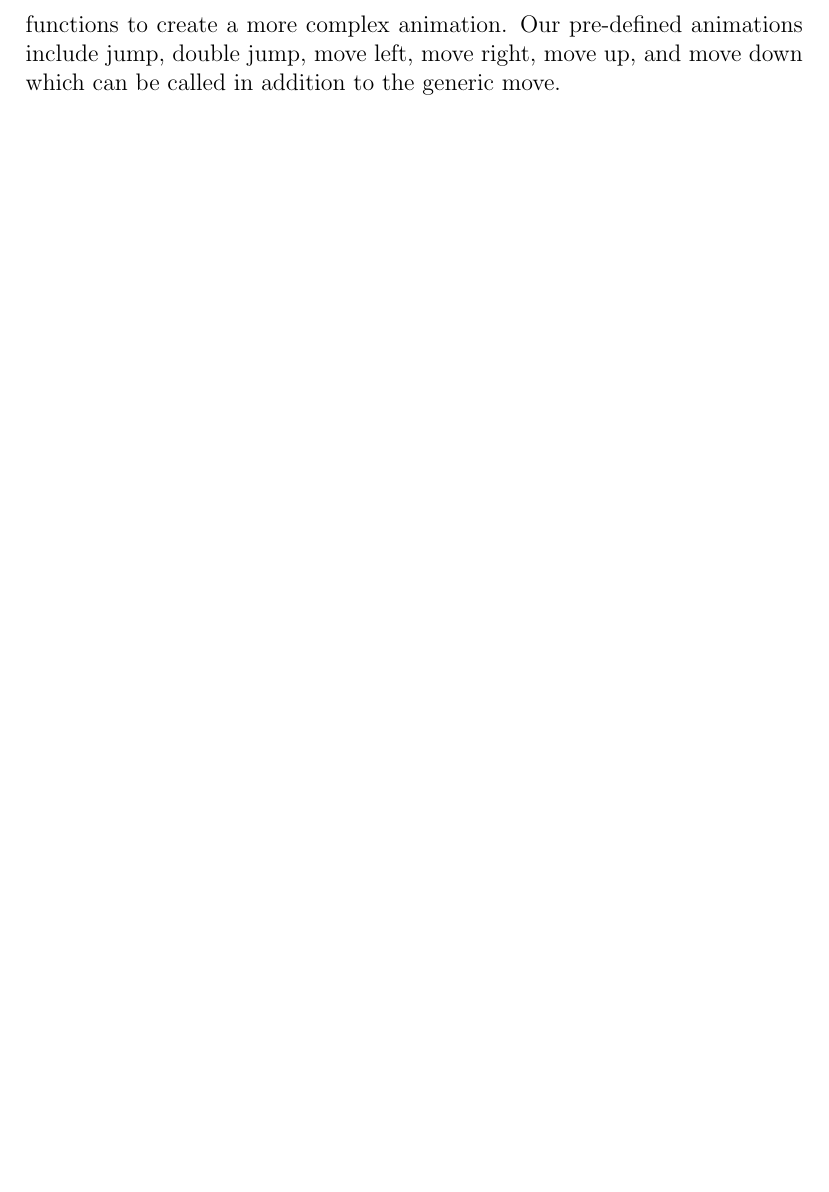
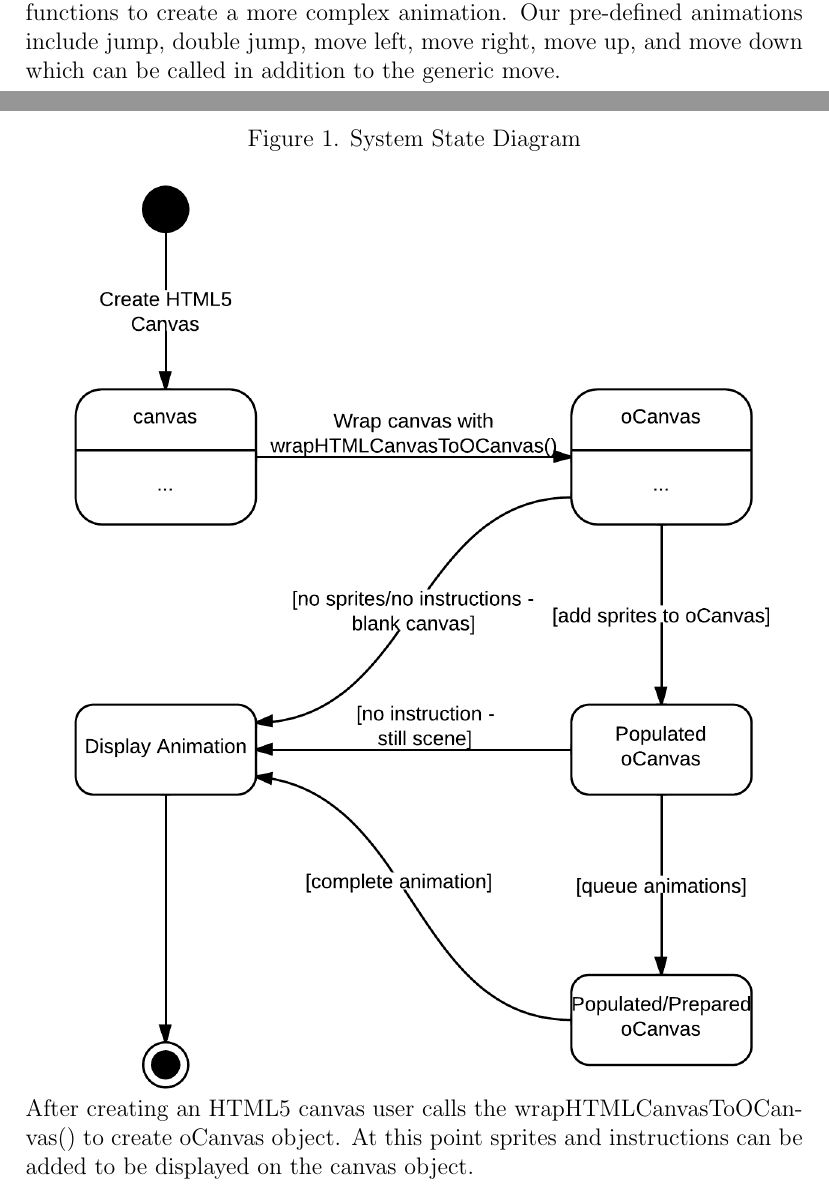
Before and after one commit to kcanfieldpugetsound/edith, a LaTeX document (Final Report/AS_Final_Report.tex): part of page 8 of 9 before the commit and two parts of pages 6 and 7 of 9 after it, the two joined at a grey line, cut so that both start at the same text, the shorter picture padded with empty space. Compiled offline with pdfLaTeX.

Commit message:
adds captions and formatting

```diff
--- a/Final Report/AS_Final_Report.tex
+++ b/Final Report/AS_Final_Report.tex
@@ -3,6 +3,7 @@
 \documentclass[12pt]{article}
 \usepackage{titlesec}
 \usepackage{graphicx}
+\usepackage[labelformat=empty]{caption}
 \titleformat{\section}[block]{\bfseries}{\thesection.}{1em}{}
 \titleformat{\subsection}[block]{\hspace{2em}}{\thesubsection}{1em}{}
 \titleformat{\subsubsection}[block]{\hspace{2em}}{\subsubsection}{1em}{}
@@ -101,7 +102,13 @@ This process can be simplified to a series of 4 steps:
 \item Animate the sprites with the provided animation functions.\\
 \end{itemize}
 
-\includegraphics[scale=.3]{animation-statediagram.png}\\
+\begin{figure}
+\caption{Figure 1. System State Diagram}
+  \centering
+    \includegraphics[scale=.3]{animation-statediagram.png}
+    \caption*{After creating an HTML5 canvas user calls the wrapHTMLCanvasToOCanvas() to create oCanvas object. At this point sprites and instructions can be added to be displayed on the canvas object.}
+    \end{figure}
+
 
 Our animation functions include a generic animate function and a series of pre-defined animations created by our group. The generic function is called move() and can animate a sprite in any combination of the x-axis, y-axis, and z-axis (rotation). This function is intended to be used for simple animations but also allows the flexibility for the programmer to call a series of move functions to create a more complex animation. Our pre-defined animations include jump, double jump, move left, move right, move up, and move down which can be called in addition to the generic move.\\
 
```
Also changed, not shown: Final Report/AS_Final_Report.pdf.
